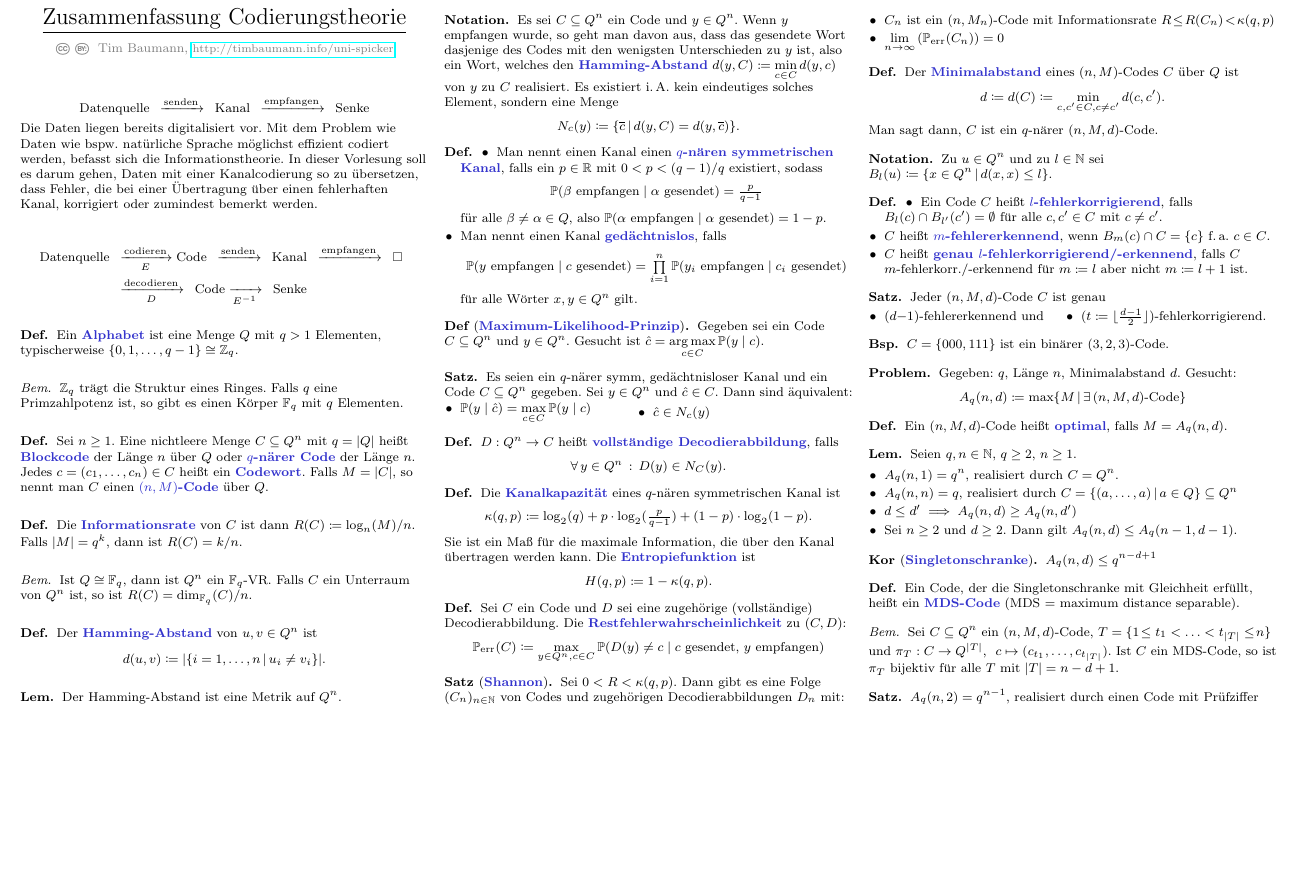
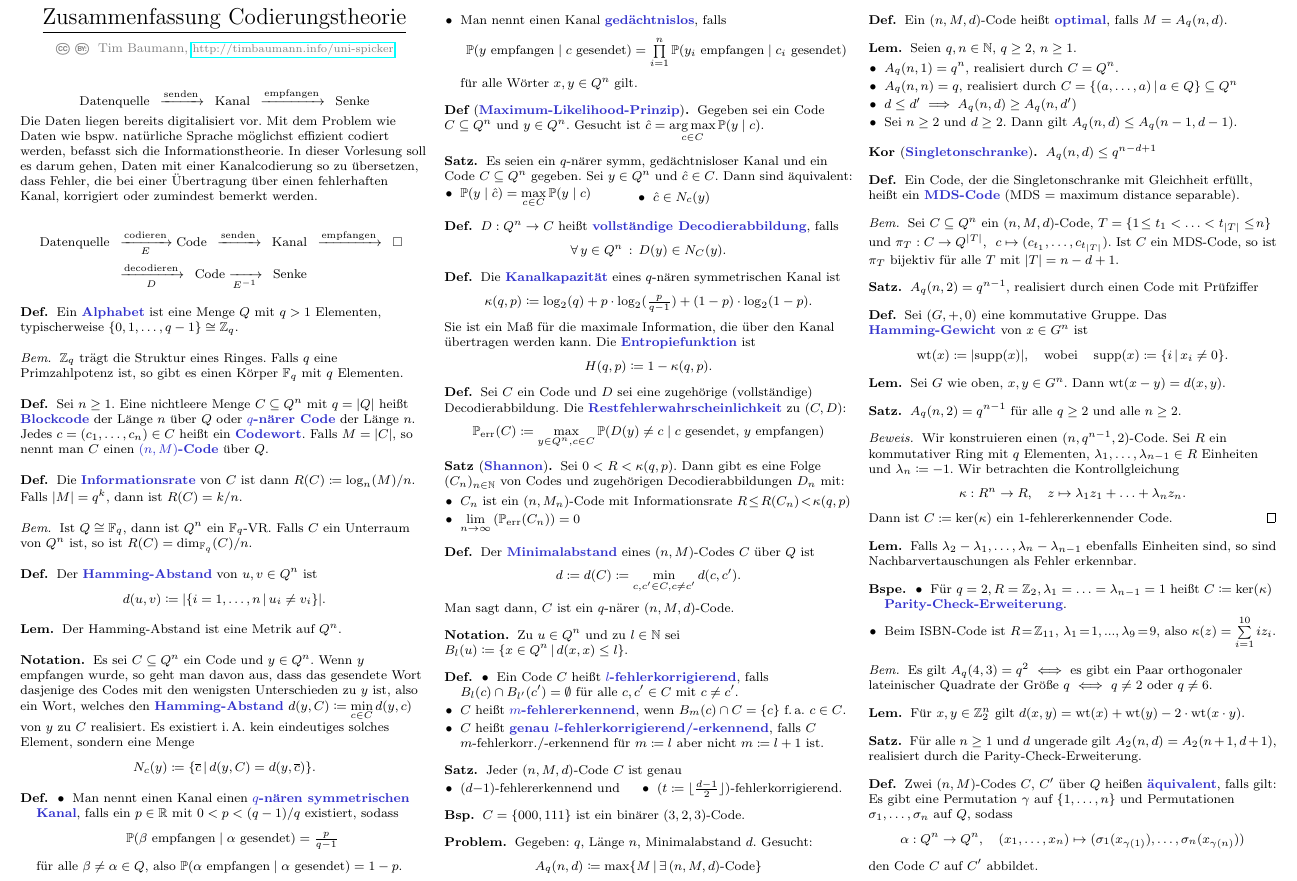
Before and after one commit to timjb/uni-spicker, a LaTeX document (codierungstheorie.tex): part of the page, cut so that both start at the same text, the shorter picture padded with empty space. The pictures show the PDF file codierungstheorie.pdf that the author committed with the source.

Commit message:
Codierungstheorievorlesung vom 20. Oktober

```diff
--- a/codierungstheorie.tex
+++ b/codierungstheorie.tex
@@ -16,6 +16,8 @@
 \newcommand{\err}{\text{err}} % Fehler
 \newcommand{\ceil}[1]{\lceil #1 \rceil} % Aufrunden
 \newcommand{\floor}[1]{\lfloor #1 \rfloor} % Abrunden
+\DeclareMathOperator{\wt}{wt} % Hamming-Gewicht
+%\DeclareMathOperator{\supp}{supp} % Träger (support)
 
 \begin{document}
 
@@ -290,4 +292,74 @@ In dieser Vorlesung soll es darum gehen, Daten mit einer Kanalcodierung so zu ü
   $A_q(n, 2) = q^{n-1}$, realisiert durch einen Code mit Prüfziffer
 \end{satz}
 
+% Vorlesung vom 20.10.2015
+% §3.3
+
+%
+\begin{defn}
+  Sei $(G, +, 0)$ eine kommutative Gruppe.
+  Das \emph{Hamming-Gewicht} von $x \in G^n$ ist
+  \[
+    \wt(x) \coloneqq \abs{\supp(x)},
+    \quad \text{wobei} \quad
+    \supp(x) \coloneqq \Set{i}{x_i \neq 0}.
+  \]
+\end{defn}
+
+\begin{lem}
+  Sei $G$ wie oben, $x, y \in G^n$.
+  Dann $\wt(x-y) = d(x, y)$.
+\end{lem}
+
+\begin{satz}
+  $A_q(n, 2) = q^{n-1}$ für alle $q \geq 2$ und alle $n \geq 2$.
+\end{satz}
+
+\begin{proof}
+  Wir konstruieren einen $(n, q^{n-1}, 2)$-Code.
+  Sei $R$ ein kommutativer Ring mit $q$ Elementen, $\lambda_1, \ldots, \lambda_{n-1} \in R$ Einheiten und $\lambda_n \coloneqq -1$. Wir betrachten die Kontrollgleichung
+  \[
+    \kappa : R^n \to R, \quad
+    z \mapsto \lambda_1 z_1 + \ldots + \lambda_n z_n.
+  \]
+  Dann ist $C \coloneqq \ker(\kappa)$ ein 1-fehlererkennender Code.
+\end{proof}
+
+\begin{lem}
+  Falls $\lambda_2 - \lambda_1, \ldots, \lambda_n - \lambda_{n-1}$ ebenfalls Einheiten sind, so sind Nachbarvertauschungen als Fehler erkennbar.
+\end{lem}
+
+\begin{bspe}
+  \begin{itemize}
+    \item Für $q=2, R=\Z_2, \lambda_1 = \ldots = \lambda_{n-1} = 1$ heißt $C \coloneqq \ker(\kappa)$ \emph{Parity-Check-Erweiterung}.
+    \item Beim ISBN-Code ist $R \!=\! \Z_{11}$, $\lambda_1 \!=\! 1, \nldots, \lambda_9 \!=\! 9$, also $\kappa(z) = \sum_{i=1}^{10} i z_i$.
+  \end{itemize}
+\end{bspe}
+
+\begin{bem}
+  Es gilt $A_q(4,3) = q^2$ $\iff$ es gibt ein Paar orthogonaler lateinischer Quadrate der Größe $q$ $\iff$ $q \neq 2$ oder $q \neq 6$.
+\end{bem}
+
+% Betrachte nun q=2
+
+\begin{lem}
+  Für $x, y \in \Z_2^n$ gilt $d(x,y) = \wt(x) + \wt(y) - 2 \cdot \wt(x \cdot y)$.
+\end{lem}
+
+\begin{satz}
+  Für alle $n \geq 1$ und $d$ ungerade gilt $A_2(n, d) = A_2(n+1,d+1)$, realisiert durch die Parity-Check-Erweiterung.
+\end{satz}
+
+\begin{defn}
+  Zwei $(n,M)$-Codes $C$, $C'$ über $Q$ heißen \emph{äquivalent}, falls gilt:
+  Es gibt eine Permutation $\gamma$ auf $\{ 1, \ldots, n \}$ und Permutationen $\sigma_1, \ldots, \sigma_n$ auf $Q$, sodass
+  \[
+    \alpha : Q^n \to Q^n, \quad
+    (x_1, \ldots, x_n) \mapsto (\sigma_1(x_{\gamma(1)}), \ldots, \sigma_n(x_{\gamma(n)}))
+  \]
+  den Code $C$ auf $C'$ abbildet.
+\end{defn}
+
+% Ausgelassen: Beispiel
+
 \end{document}
```
Also changed, not shown: codierungstheorie.pdf.
